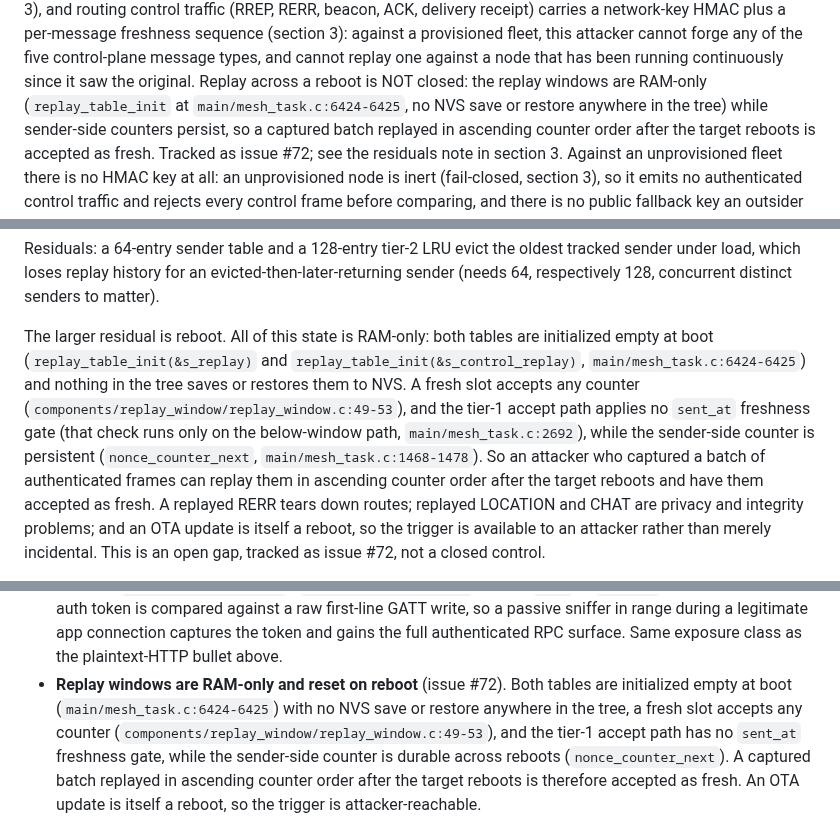
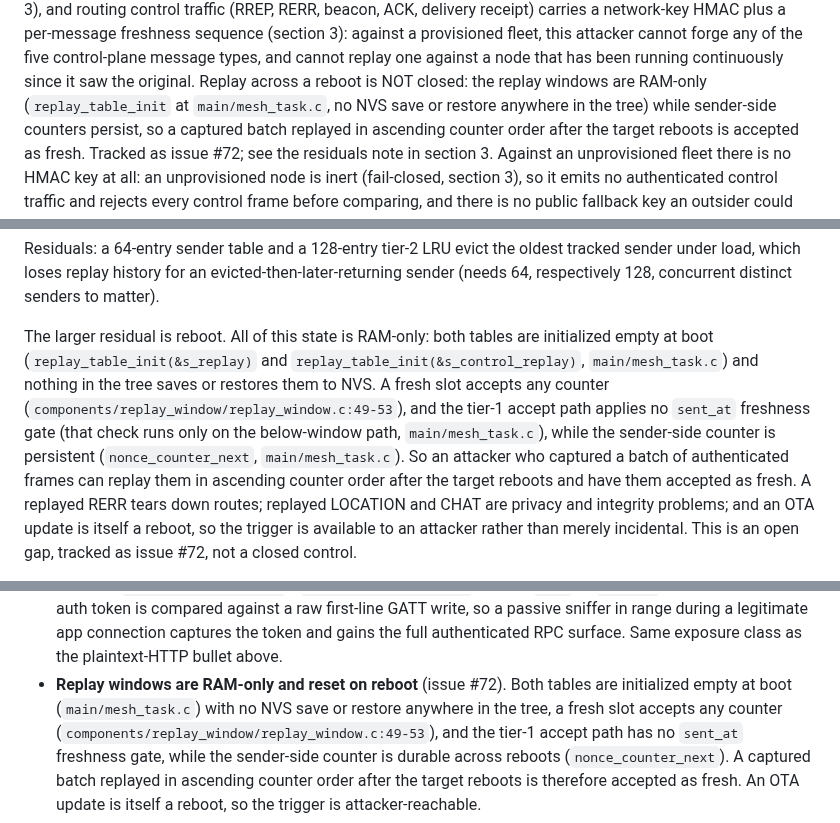
Before and after one commit to justinlindh/bramble, a Markdown page: docs/SECURITY-MODEL.md, 3 parts joined by grey strips. Drawn GitHub-style.

Commit message:
docs(firmware): repoint the mesh_task.c citations the module split left stale

```diff
--- a/docs/SECURITY-MODEL.md
+++ b/docs/SECURITY-MODEL.md
@@ -35,7 +35,7 @@ provisioned fleet, this attacker cannot forge any of the five
 control-plane message types, and cannot replay one against a node that has
 been running continuously since it saw the original. Replay across a
 reboot is NOT closed: the replay windows are RAM-only
-(`replay_table_init` at `main/mesh_task.c:6424-6425`, no NVS save or
+(`replay_table_init` at `main/mesh_task.c`, no NVS save or
 restore anywhere in the tree) while sender-side counters persist, so a
 captured batch replayed in ascending counter order after the target
 reboots is accepted as fresh. Tracked as issue #72; see the residuals note
@@ -838,13 +838,13 @@ concurrent distinct senders to matter).
 
 The larger residual is reboot. All of this state is RAM-only: both tables
 are initialized empty at boot (`replay_table_init(&s_replay)` and
-`replay_table_init(&s_control_replay)`, `main/mesh_task.c:6424-6425`) and
+`replay_table_init(&s_control_replay)`, `main/mesh_task.c`) and
 nothing in the tree saves or restores them to NVS. A fresh slot accepts
 any counter (`components/replay_window/replay_window.c:49-53`), and the
 tier-1 accept path applies no `sent_at` freshness gate (that check runs
-only on the below-window path, `main/mesh_task.c:2692`), while the
+only on the below-window path, `main/mesh_task.c`), while the
 sender-side counter is persistent (`nonce_counter_next`,
-`main/mesh_task.c:1468-1478`). So an attacker who captured a batch of
+`main/mesh_task.c`). So an attacker who captured a batch of
 authenticated frames can replay them in ascending counter order after the
 target reboots and have them accepted as fresh. A replayed RERR tears down
 routes; replayed LOCATION and CHAT are privacy and integrity problems; and
@@ -1229,7 +1229,7 @@ same PR that fixes it.
   and gains the full authenticated RPC surface. Same exposure class as the
   plaintext-HTTP bullet above.
 - **Replay windows are RAM-only and reset on reboot** (issue #72). Both
-  tables are initialized empty at boot (`main/mesh_task.c:6424-6425`) with
+  tables are initialized empty at boot (`main/mesh_task.c`) with
   no NVS save or restore anywhere in the tree, a fresh slot accepts any
   counter (`components/replay_window/replay_window.c:49-53`), and the
   tier-1 accept path has no `sent_at` freshness gate, while the sender-side
```
Also changed, not shown: docs/bramble-architecture.md (+1 -1 lines), docs/bramble-protocol-spec.md (+1 -1 lines).
